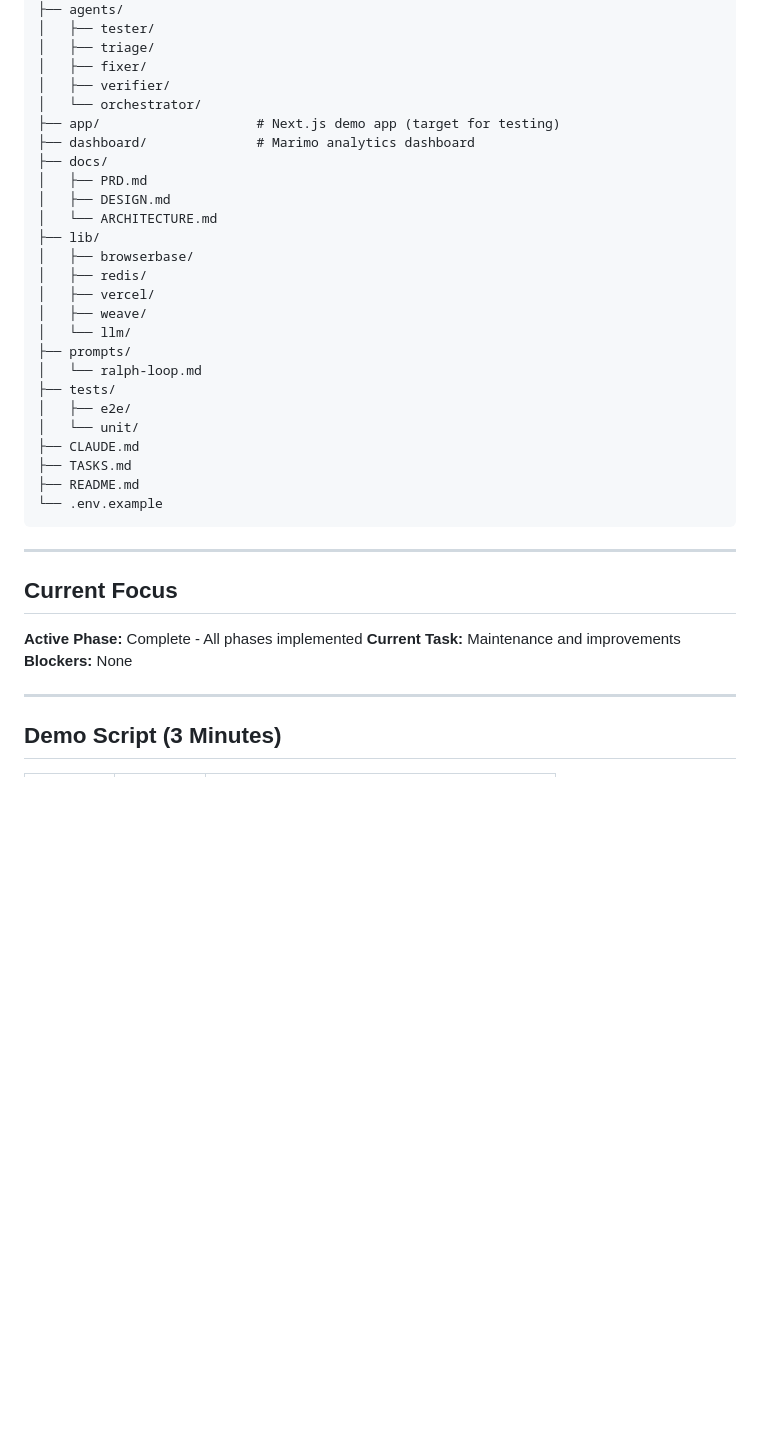
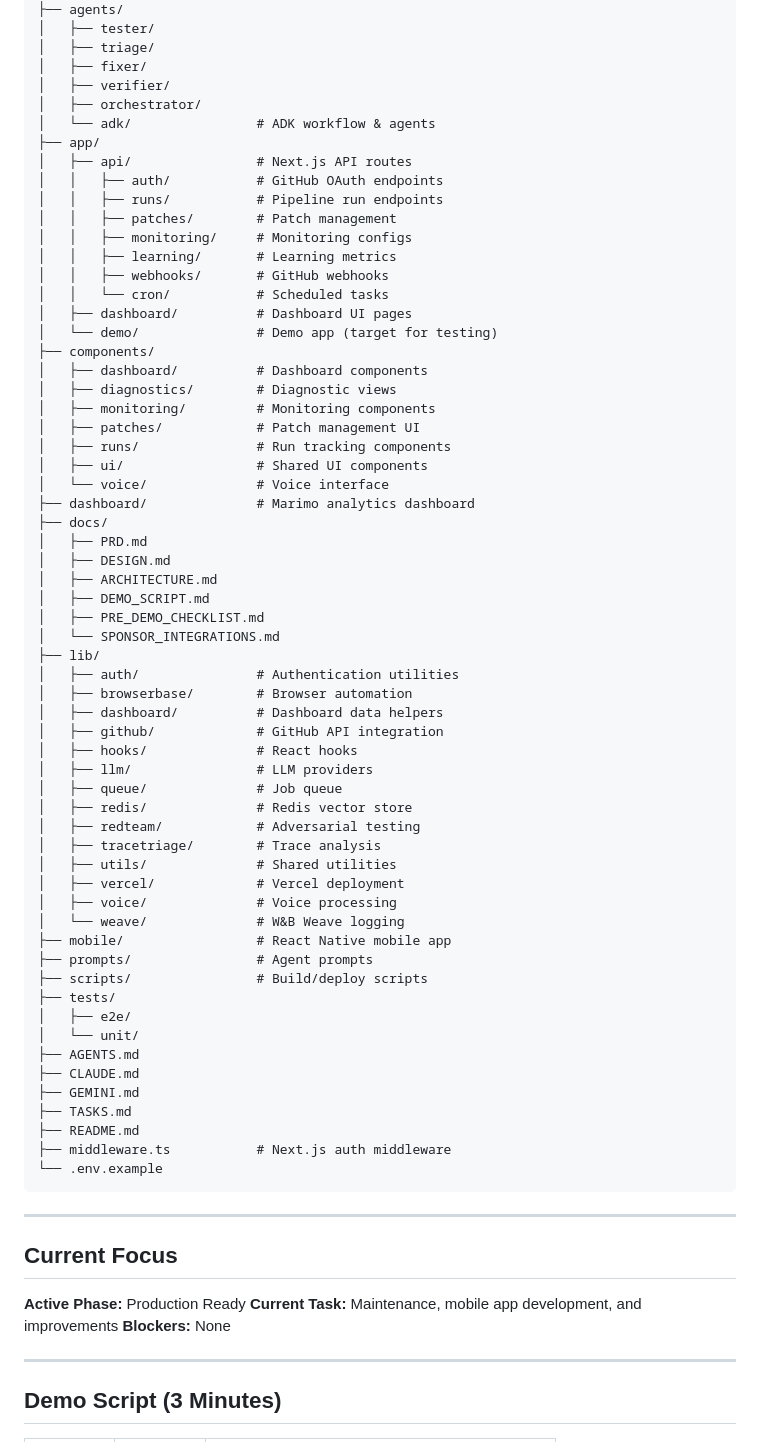
Before and after one commit to rishabhcli/weavehacks, a Markdown page: CLAUDE.md, the part around one of its changes. GitHub-like rendering; blank space fills up the shorter version.

````diff
--- a/CLAUDE.md
+++ b/CLAUDE.md
@@ -280,27 +280,62 @@ weavehacks/
 │   ├── triage/
 │   ├── fixer/
 │   ├── verifier/
-│   └── orchestrator/
-├── app/                    # Next.js demo app (target for testing)
+│   ├── orchestrator/
+│   └── adk/                # ADK workflow & agents
+├── app/
+│   ├── api/                # Next.js API routes
+│   │   ├── auth/           # GitHub OAuth endpoints
+│   │   ├── runs/           # Pipeline run endpoints
+│   │   ├── patches/        # Patch management
+│   │   ├── monitoring/     # Monitoring configs
+│   │   ├── learning/       # Learning metrics
+│   │   ├── webhooks/       # GitHub webhooks
+│   │   └── cron/           # Scheduled tasks
+│   ├── dashboard/          # Dashboard UI pages
+│   └── demo/               # Demo app (target for testing)
+├── components/
+│   ├── dashboard/          # Dashboard components
+│   ├── diagnostics/        # Diagnostic views
+│   ├── monitoring/         # Monitoring components
+│   ├── patches/            # Patch management UI
+│   ├── runs/               # Run tracking components
+│   ├── ui/                 # Shared UI components
+│   └── voice/              # Voice interface
 ├── dashboard/              # Marimo analytics dashboard
 ├── docs/
 │   ├── PRD.md
 │   ├── DESIGN.md
-│   └── ARCHITECTURE.md
+│   ├── ARCHITECTURE.md
+│   ├── DEMO_SCRIPT.md
+│   ├── PRE_DEMO_CHECKLIST.md
+│   └── SPONSOR_INTEGRATIONS.md
 ├── lib/
-│   ├── browserbase/
-│   ├── redis/
-│   ├── vercel/
-│   ├── weave/
-│   └── llm/
-├── prompts/
-│   └── ralph-loop.md
+│   ├── auth/               # Authentication utilities
+│   ├── browserbase/        # Browser automation
+│   ├── dashboard/          # Dashboard data helpers
+│   ├── github/             # GitHub API integration
+│   ├── hooks/              # React hooks
+│   ├── llm/                # LLM providers
+│   ├── queue/              # Job queue
+│   ├── redis/              # Redis vector store
+│   ├── redteam/            # Adversarial testing
+│   ├── tracetriage/        # Trace analysis
+│   ├── utils/              # Shared utilities
+│   ├── vercel/             # Vercel deployment
+│   ├── voice/              # Voice processing
+│   └── weave/              # W&B Weave logging
+├── mobile/                 # React Native mobile app
+├── prompts/                # Agent prompts
+├── scripts/                # Build/deploy scripts
 ├── tests/
 │   ├── e2e/
 │   └── unit/
+├── AGENTS.md
 ├── CLAUDE.md
+├── GEMINI.md
 ├── TASKS.md
 ├── README.md
+├── middleware.ts           # Next.js auth middleware
 └── .env.example
 ```
 
@@ -308,8 +343,8 @@ weavehacks/
 
 ## Current Focus
 
-**Active Phase:** Complete - All phases implemented
-**Current Task:** Maintenance and improvements
+**Active Phase:** Production Ready
+**Current Task:** Maintenance, mobile app development, and improvements
 **Blockers:** None
 
 ---
````
Also changed, not shown: other parts of CLAUDE.md (+1 -1 lines).
